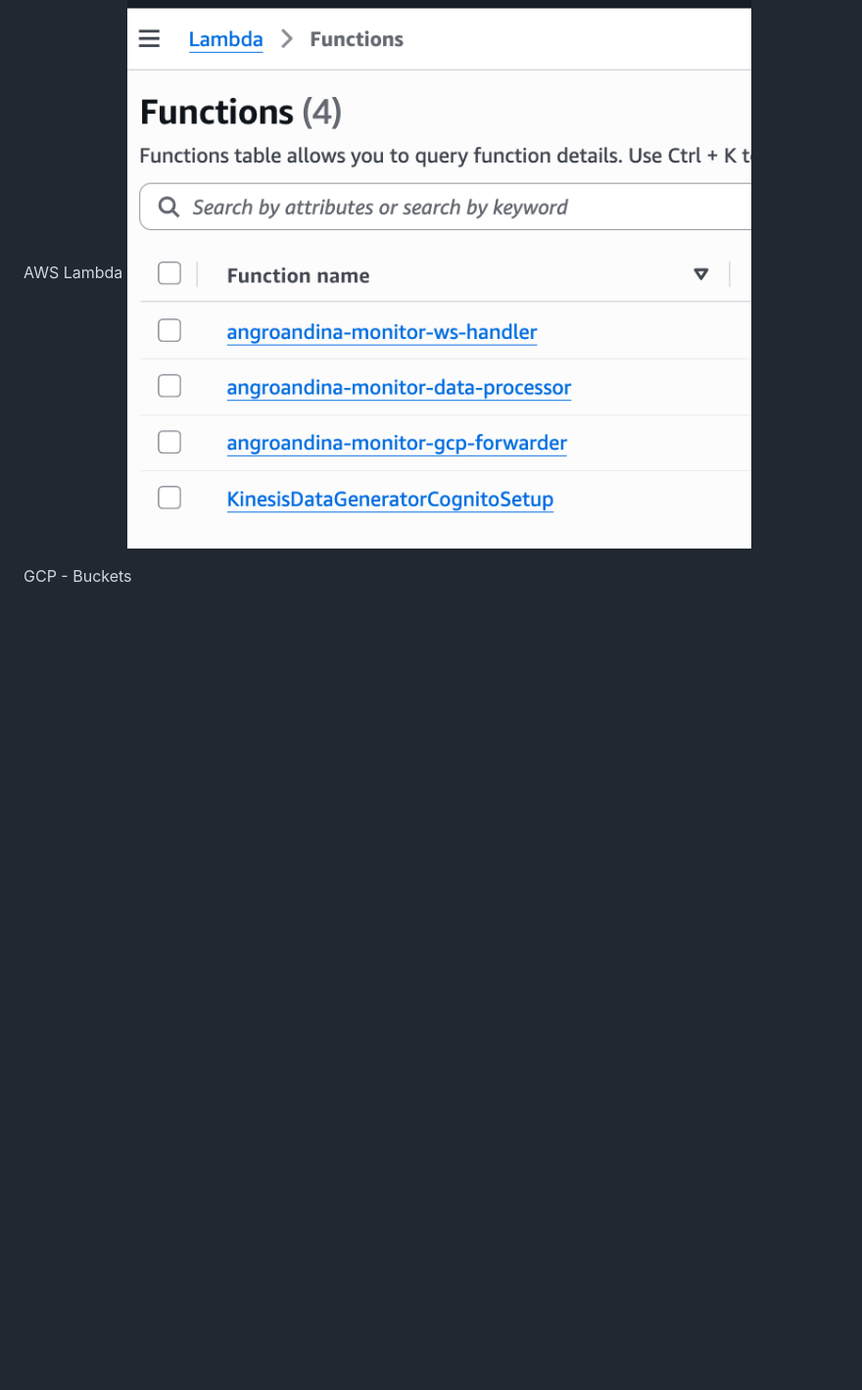
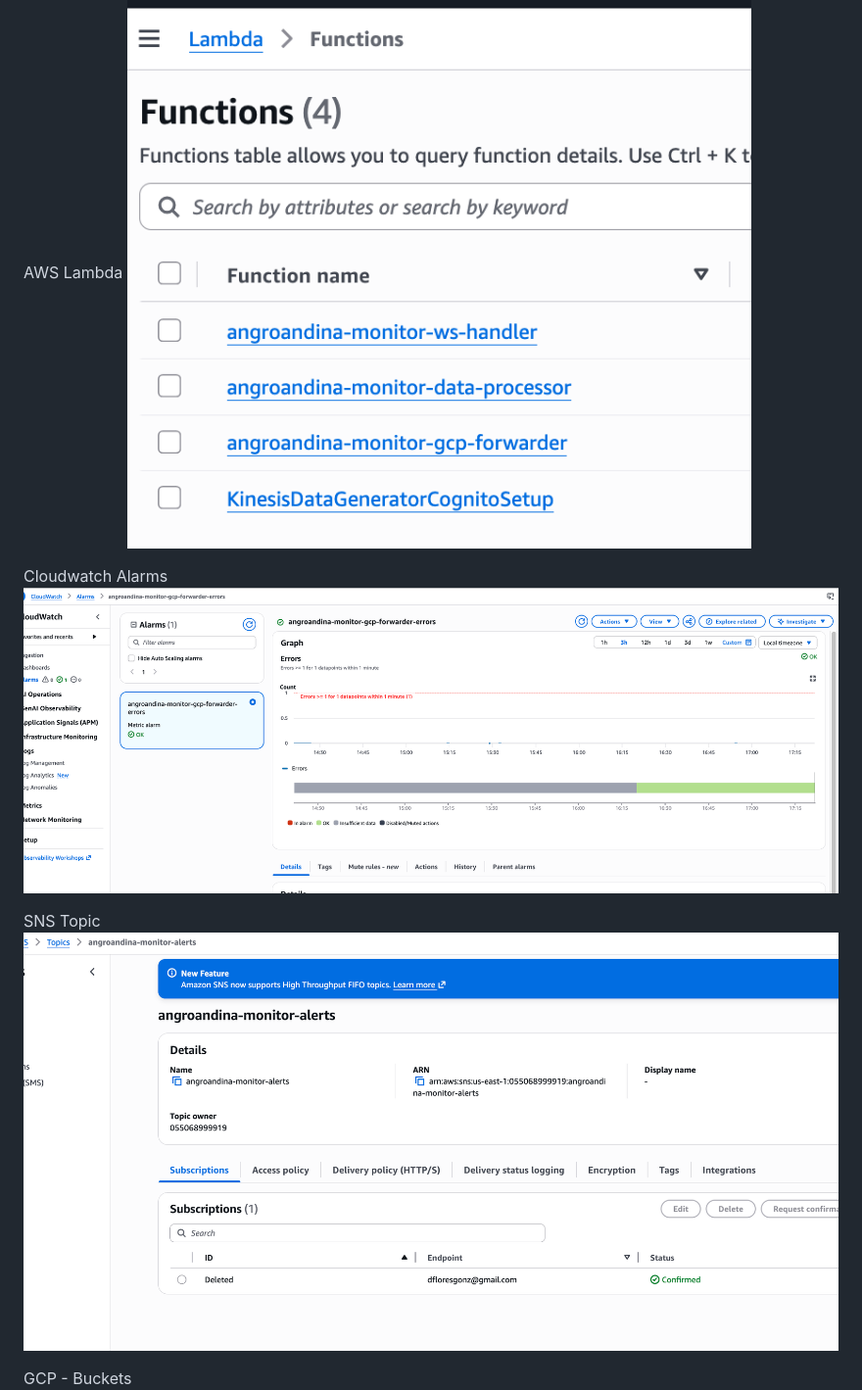
Before and after one commit to dfloresgonz/app-angroandina-course-01, a Markdown page: README.md, the part around the change. Shown at 98% size. Rendered like a GitHub page; pictures changed too: image-18.png (added), image-19.png (added); blank space fills up the shorter version.

```diff
--- a/README.md
+++ b/README.md
@@ -581,6 +581,12 @@ Cognito
 AWS Lambda
 ![alt text](image-13.png)
 
+Cloudwatch Alarms
+![alt text](image-18.png)
+
+SNS Topic
+![alt text](image-19.png)
+
 GCP - Buckets
 ![alt text](image-14.png)
 
```
